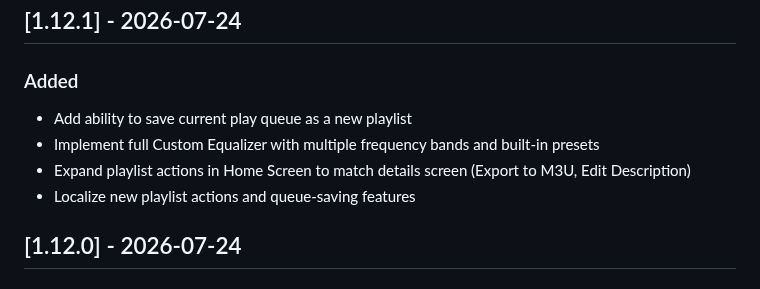
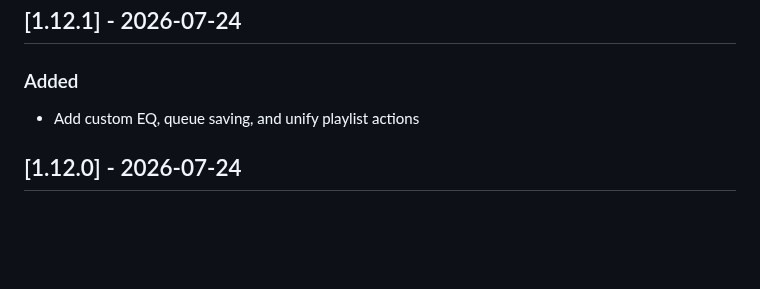
Before and after one commit to yurtemre7/sonora, a Markdown page: CHANGELOG.md, the part around the change. GitHub-like rendering; blank space fills up the shorter version.

Commit message:
chore: autogenerate changelog

```diff
--- a/CHANGELOG.md
+++ b/CHANGELOG.md
@@ -4,10 +4,7 @@ All notable changes to the Sonora music player project are documented in this fi
 
 ## [1.12.1] - 2026-07-24
 ### Added
-* Add ability to save current play queue as a new playlist
-* Implement full Custom Equalizer with multiple frequency bands and built-in presets
-* Expand playlist actions in Home Screen to match details screen (Export to M3U, Edit Description)
-* Localize new playlist actions and queue-saving features
+* Add custom EQ, queue saving, and unify playlist actions
 
 ## [1.12.0] - 2026-07-24
 ### Added
```
